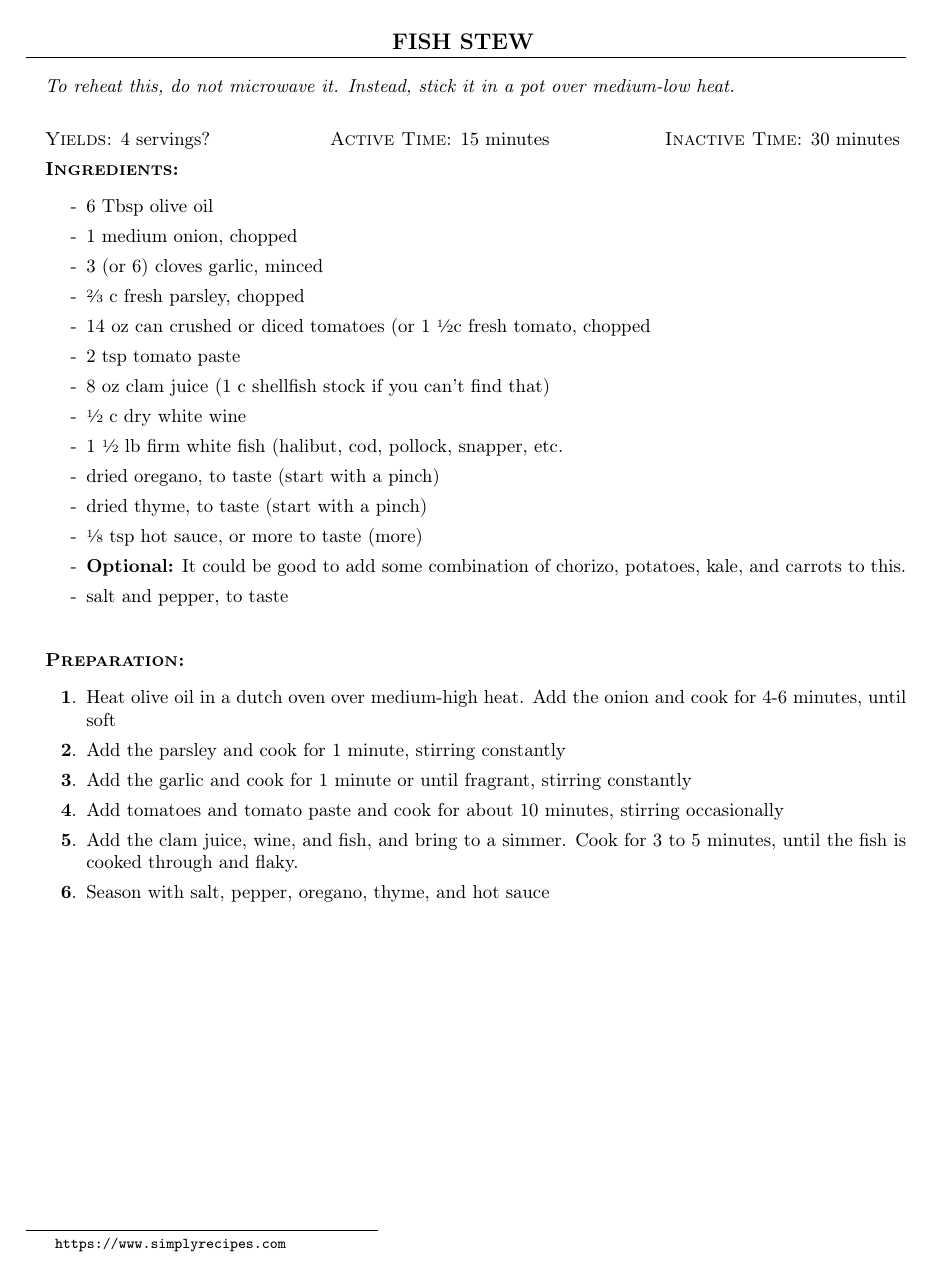
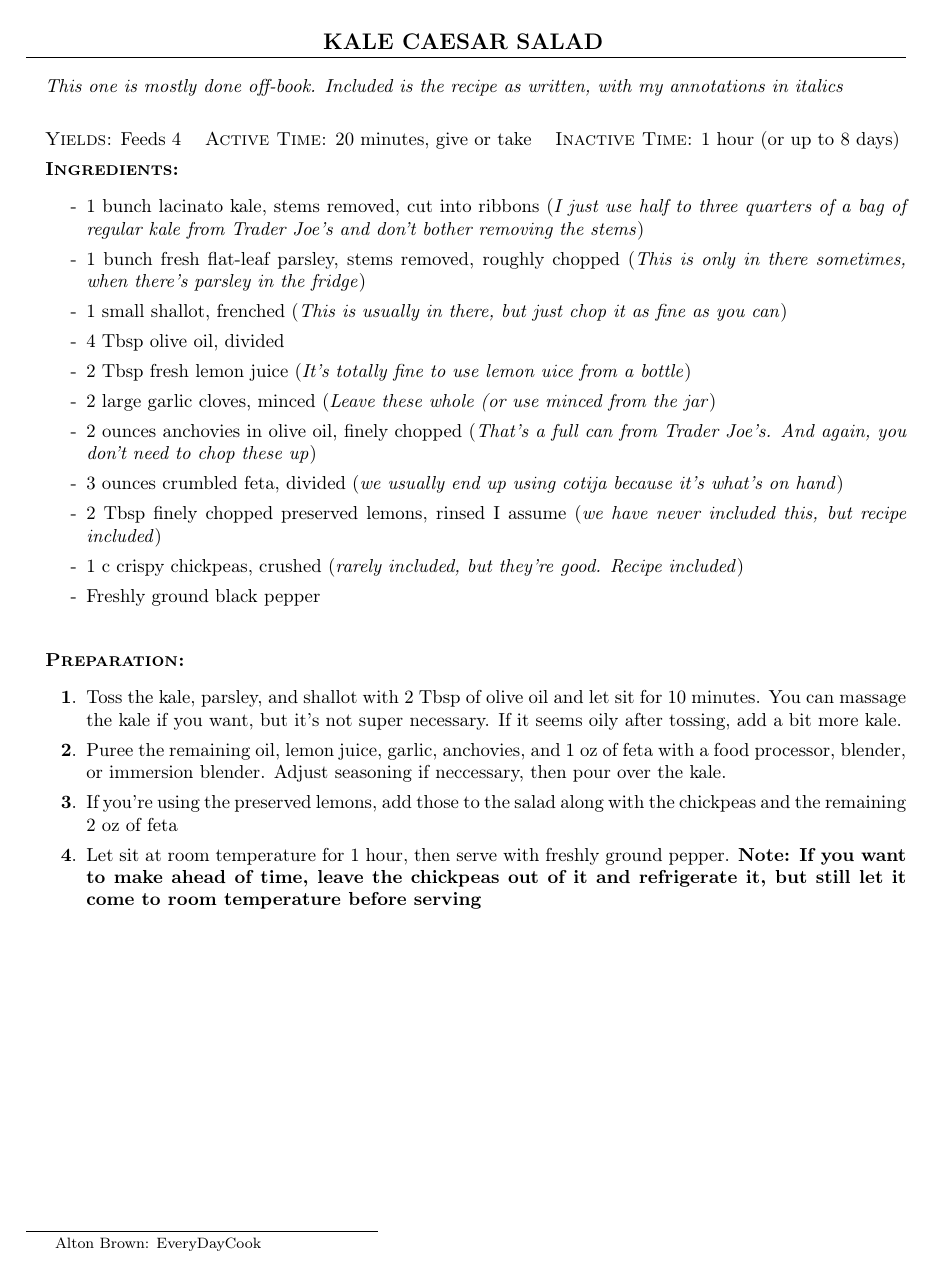
Before and after one commit to kevinsprague/Cookbook, a LaTeX thesis (cookbook.tex, which reads sections/sides.tex): page 7 of 7 before the commit and page 16 of 17 after it. The pictures show the PDF file cookbook.pdf that the author committed with the source.

Commit message:
Added Kale Salad and side dish category

```diff
--- /dev/null
+++ b/sections/sides.tex
@@ -0,0 +1,32 @@
+\documentclass[../cookbook.tex]{subfiles}
+\begin{document}
+\begin{recipe}{Kale Caesar Salad}
+\blurb{This one is mostly done off-book. Included is the recipe as written, with my annotations in
+italics}
+% \blurb{I know what you're thinking. A kale caesar salad? Come on, you have to have something more
+% interesting than that. But it's amazing. Truly a life-changing salad}
+\yield{Feeds 4}
+\acttime{20 minutes, give or take}
+\inacttime{1 hour (or up to 8 days)}
+\source{Alton Brown: EveryDayCook}
+
+\ingredients
+{1 bunch lacinato kale, stems removed, cut into ribbons (\textit{I just use half to three quarters of a bag of regular kale from Trader Joe's and don't bother removing the stems})}
+{1 bunch fresh flat-leaf parsley, stems removed, roughly chopped (\textit{This is only in there sometimes, when there's parsley in the fridge})}
+{1 small shallot, frenched (\textit{This is usually in there, but just chop it as fine as you can})}
+{4 Tbsp olive oil, divided}
+{2 Tbsp fresh lemon juice (\textit{It's totally fine to use lemon uice from a bottle})}
+{2 large garlic cloves, minced (\textit{Leave these whole (or use minced from the jar})}
+{2 ounces anchovies in olive oil, finely chopped (\textit{That's a full can from Trader Joe's. And again, you don't need to chop these up})}
+{3 ounces crumbled feta, divided (\textit{we usually end up using cotija because it's what's on hand})}
+{2 Tbsp finely chopped preserved lemons, rinsed I assume (\textit{we have never included this, but recipe included})}
+{1 c crispy chickpeas, crushed (\textit{rarely included, but they're good. Recipe included})}
+{Freshly ground black pepper}
+\stopingredients
+\preparation
+{Toss the kale, parsley, and shallot with 2 Tbsp of olive oil and let sit for 10 minutes. You can massage the kale if you want, but it's not super necessary. If it seems oily after tossing, add a bit more kale.}
+{Puree the remaining oil, lemon juice, garlic, anchovies, and 1 oz of feta with a food processor, blender, or immersion blender. Adjust seasoning if neccessary, then pour over the kale.}
+{If you're using the preserved lemons, add those to the salad along with the chickpeas and the remaining 2 oz of feta}
+{Let sit at room temperature for 1 hour, then serve with freshly ground pepper. \textbf{Note: If you want to make ahead of time, leave the chickpeas out of it and refrigerate it, but still let it come to room temperature before serving}}
+\stopprep
+\end{recipe}
@@ -0,0 +43,2 @@
+\vspace{-0.3cm}
+\preparation
@@ -0,0 +51,10 @@
+\stopprep
+\end{recipe}
+\begin{recipe}{Crispy chickpeas}
+\blurb{The methods in this recipe are heterodox. They work, but only if you follow them \underline{exactly} as written, so before you start, make sure you have the time.}
+\yield{2 cups}
+\acttime{10 minutes}
+\inacttime{2 hours}
+\ingredients
+{2 15-oz cans chickpeas}
+{2 Tbsp olive oil}
@@ -0,0 +64,2 @@
+\stopingredients
+\preparation
@@ -0,0 +71,3 @@
+\stopprep
+\end{recipe}
+\end{document}
```
Also changed, not shown: cookbook.cls (+2 -1 lines), cookbook.tex (+5 -1 lines), cookbook.pdf, sections/sides.tex (24 more changed lines).
